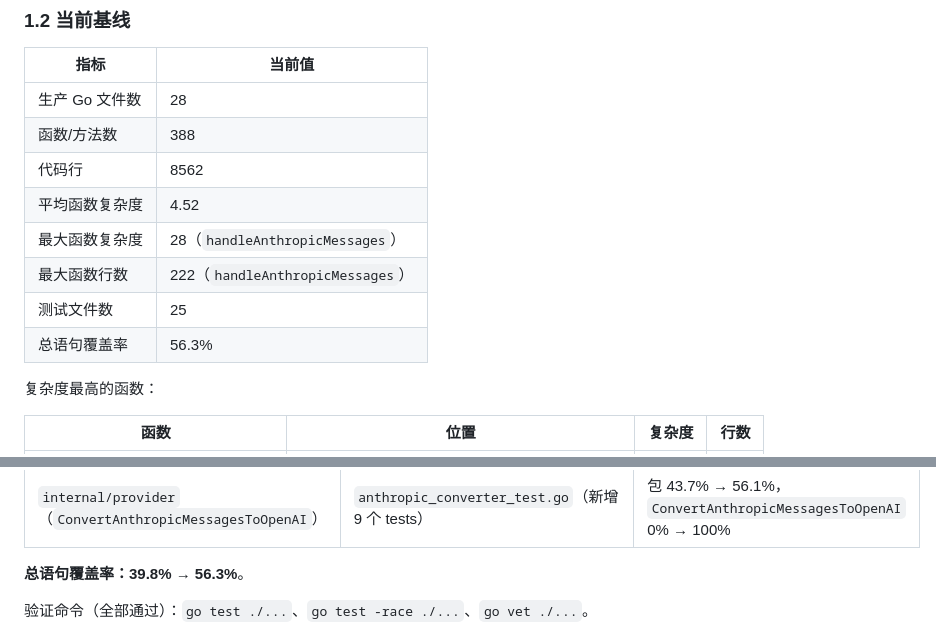
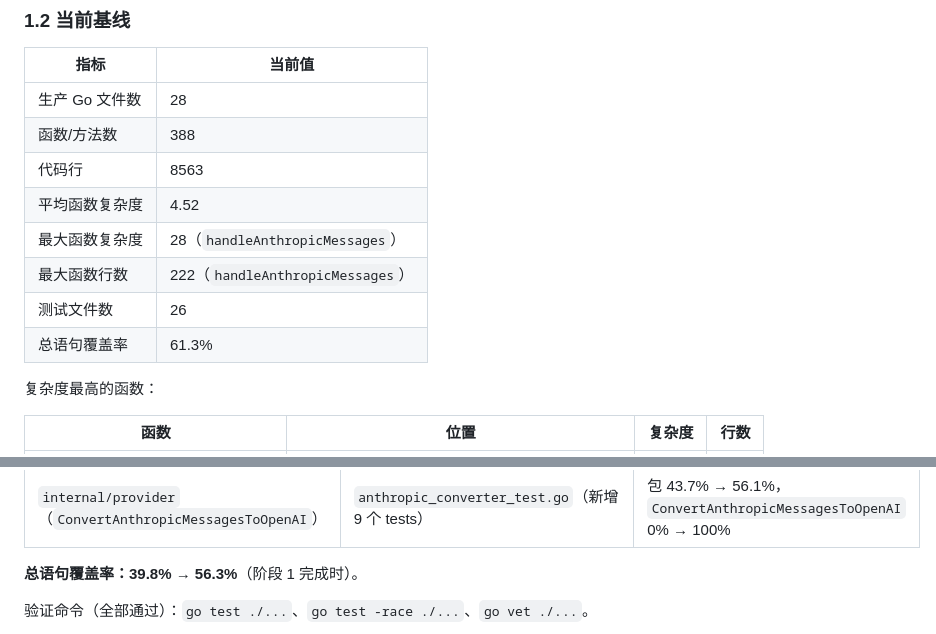
Before and after one commit to AaronRZH/llm-gateway, a Markdown page: DEBT.md, 2 parts joined by grey strips. Drawn GitHub-style.

```diff
--- a/DEBT.md
+++ b/DEBT.md
@@ -32,12 +32,12 @@ go tool cover -func=coverage.out
 |------|--------|
 | 生产 Go 文件数 | 28 |
 | 函数/方法数 | 388 |
-| 代码行 | 8562 |
+| 代码行 | 8563 |
 | 平均函数复杂度 | 4.52 |
 | 最大函数复杂度 | 28（`handleAnthropicMessages`） |
 | 最大函数行数 | 222（`handleAnthropicMessages`） |
-| 测试文件数 | 25 |
-| 总语句覆盖率 | 56.3% |
+| 测试文件数 | 26 |
+| 总语句覆盖率 | 61.3% |
 
 复杂度最高的函数：
 
@@ -91,7 +91,7 @@ go tool cover -func=coverage.out
 | `internal/stream` | `stream_test.go`（新增 chunk JSON 合法性校验） | 包 76.5% → 80.1% |
 | `internal/provider`（`ConvertAnthropicMessagesToOpenAI`） | `anthropic_converter_test.go`（新增 9 个 tests） | 包 43.7% → 56.1%，`ConvertAnthropicMessagesToOpenAI` 0% → 100% |
 
-**总语句覆盖率：39.8% → 56.3%**。
+**总语句覆盖率：39.8% → 56.3%**（阶段 1 完成时）。
 
 验证命令（全部通过）：`go test ./...`、`go test -race ./...`、`go vet ./...`。
 
```
Also changed, not shown: other parts of DEBT.md (+20 -5 lines).
